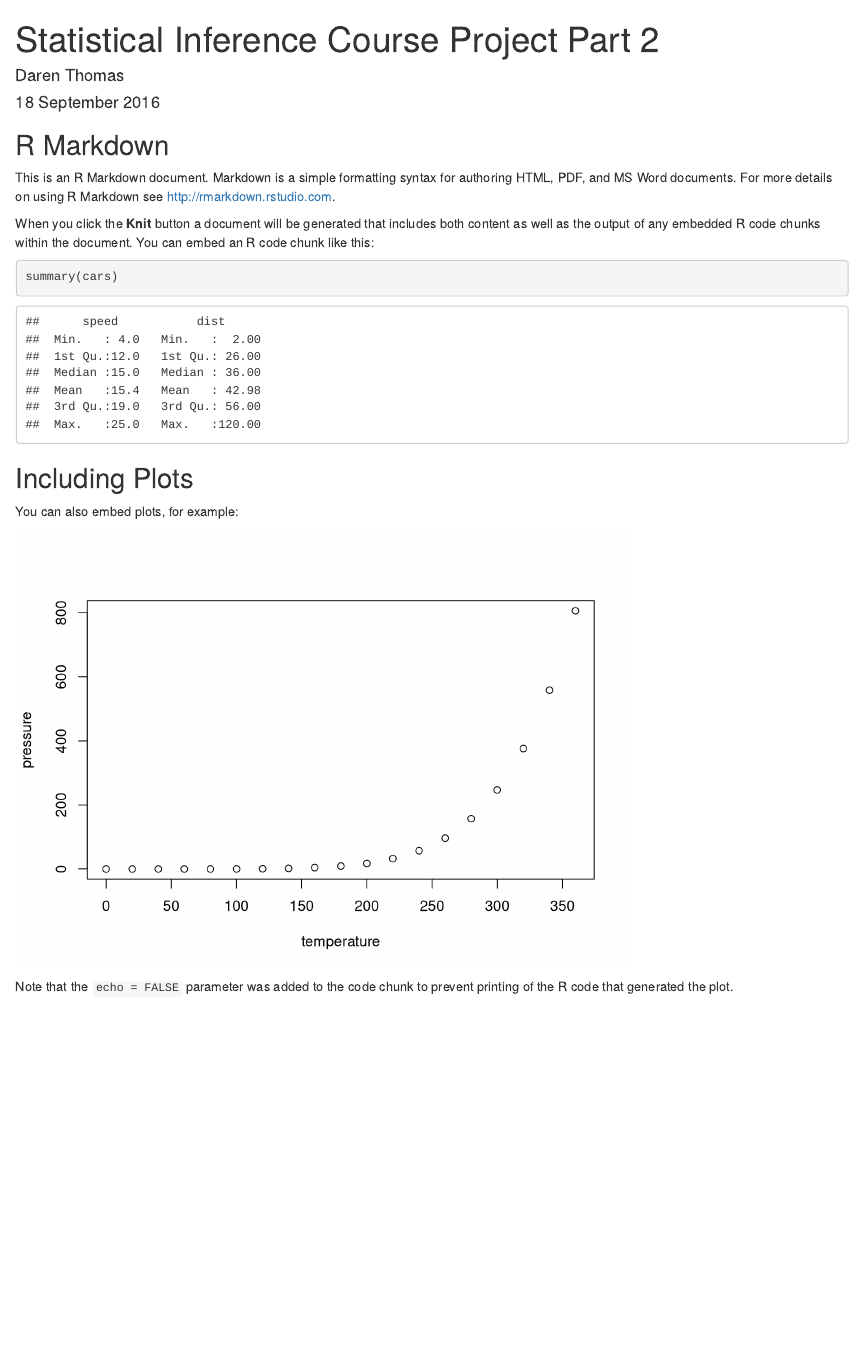
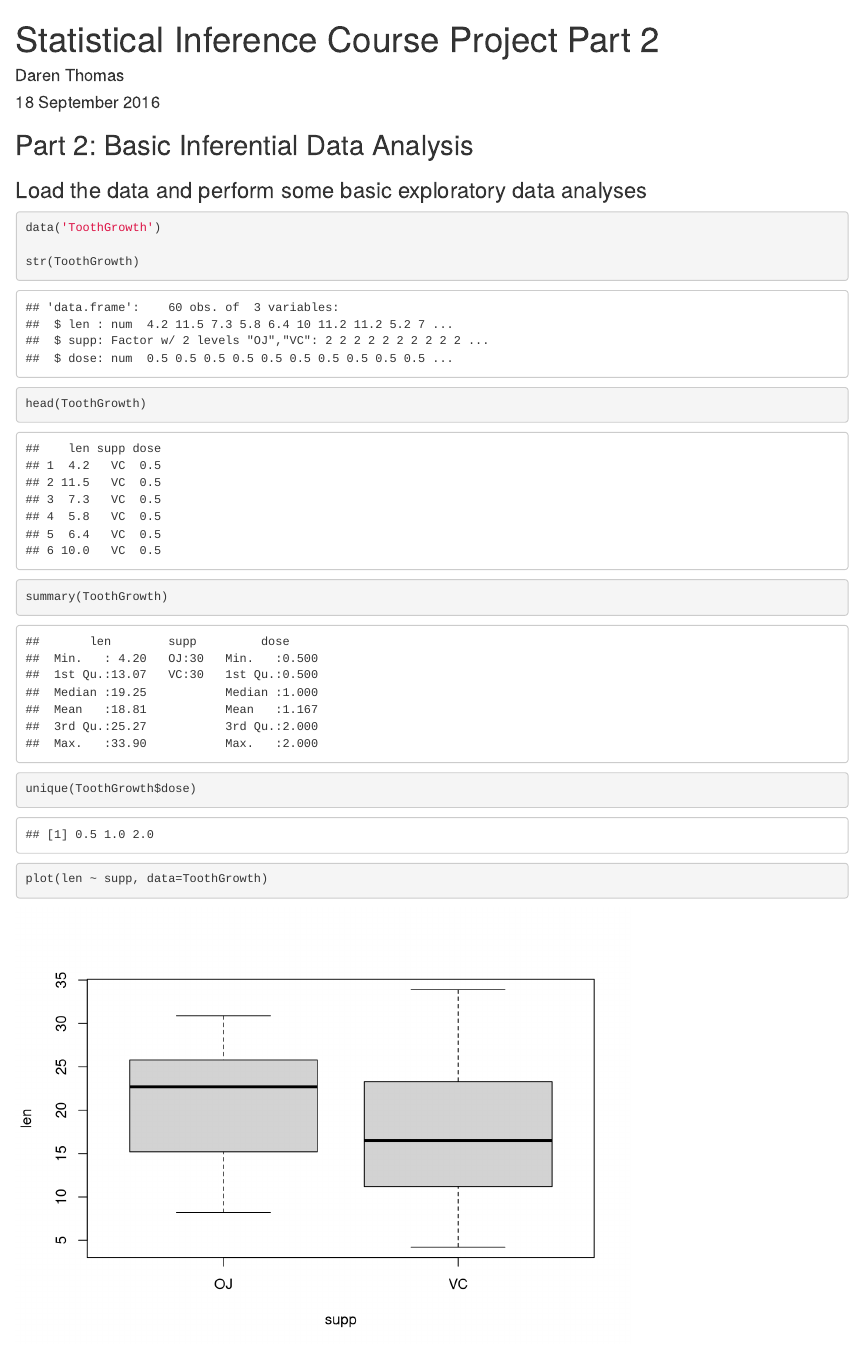
Before and after one commit to daren-thomas/statistical-inference-course-project, an R Markdown document (statistical-inference-course-project-part2.Rmd): the page in a window 1100 px wide, from its top. Rendered offline with R 4.5, knitr and Pandoc, with nearby package versions.

Commit message:
first look at the data

````diff
--- a/statistical-inference-course-project-part2.Rmd
+++ b/statistical-inference-course-project-part2.Rmd
@@ -10,21 +11,17 @@ knitr::opts_chunk$set(echo = TRUE)
 ```
 
-## R Markdown
+## Part 2: Basic Inferential Data Analysis
 
-This is an R Markdown document. Markdown is a simple formatting syntax for authoring HTML, PDF, and MS Word documents. For more details on using R Markdown see <http://rmarkdown.rstudio.com>.
 
-When you click the **Knit** button a document will be generated that includes both content as well as the output of any embedded R code chunks within the document. You can embed an R code chunk like this:
+### Load the data and perform some basic exploratory data analyses
 
-```{r cars}
-summary(cars)
+```{r}
+data('ToothGrowth')
+
+str(ToothGrowth)
+head(ToothGrowth)
+summary(ToothGrowth)
+unique(ToothGrowth$dose)
+
+plot(len ~ supp, data=ToothGrowth)
 ```
-
-## Including Plots
-
-You can also embed plots, for example:
-
-```{r pressure, echo=FALSE}
-plot(pressure)
-```
-
-Note that the `echo = FALSE` parameter was added to the code chunk to prevent printing of the R code that generated the plot.
````
Also changed, not shown: statistical-inference-course-project-part2.html (added), statistical-inference-course-project-part2.Rmd (1 more changed lines).
